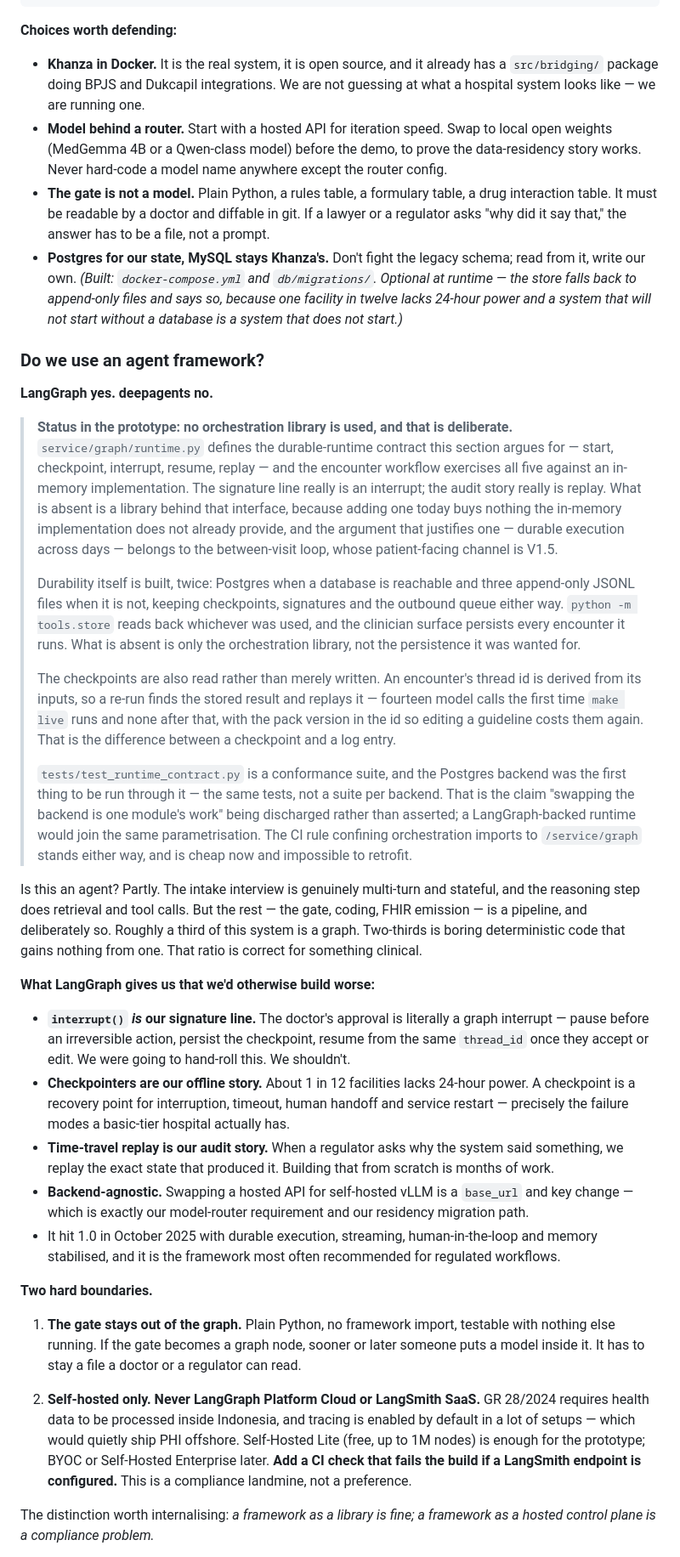
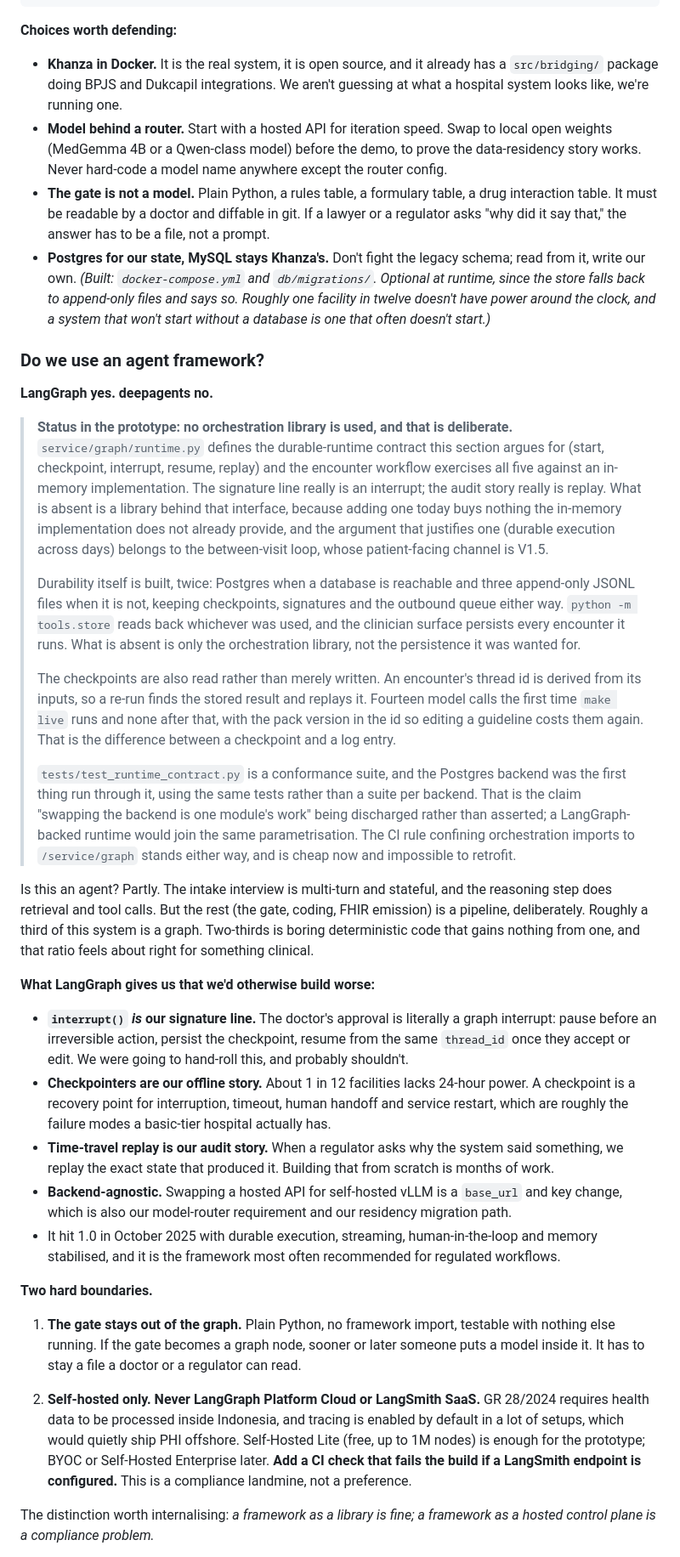
Before and after one commit to rishavnaskar/indonesia-doctor-twin, a Markdown page: docs/BUILD.md, the part around one of its changes. Shown at 85% size. Rendered like a GitHub page.

Commit message:
Voice pass over BUILD.md

```diff
--- a/docs/BUILD.md
+++ b/docs/BUILD.md
@@ -77,10 +77,10 @@ Nothing exotic. The interesting choices are Khanza and the split between the mod
 
 **Choices worth defending:**
 
-- **Khanza in Docker.** It is the real system, it is open source, and it already has a `src/bridging/` package doing BPJS and Dukcapil integrations. We are not guessing at what a hospital system looks like — we are running one.
+- **Khanza in Docker.** It is the real system, it is open source, and it already has a `src/bridging/` package doing BPJS and Dukcapil integrations. We aren't guessing at what a hospital system looks like, we're running one.
 - **Model behind a router.** Start with a hosted API for iteration speed. Swap to local open weights (MedGemma 4B or a Qwen-class model) before the demo, to prove the data-residency story works. Never hard-code a model name anywhere except the router config.
 - **The gate is not a model.** Plain Python, a rules table, a formulary table, a drug interaction table. It must be readable by a doctor and diffable in git. If a lawyer or a regulator asks "why did it say that," the answer has to be a file, not a prompt.
-- **Postgres for our state, MySQL stays Khanza's.** Don't fight the legacy schema; read from it, write our own. *(Built: `docker-compose.yml` and `db/migrations/`. Optional at runtime — the store falls back to append-only files and says so, because one facility in twelve lacks 24-hour power and a system that will not start without a database is a system that does not start.)*
+- **Postgres for our state, MySQL stays Khanza's.** Don't fight the legacy schema; read from it, write our own. *(Built: `docker-compose.yml` and `db/migrations/`. Optional at runtime, since the store falls back to append-only files and says so. Roughly one facility in twelve doesn't have power around the clock, and a system that won't start without a database is one that often doesn't start.)*
 
 
 ### Do we use an agent framework?
@@ -89,12 +89,12 @@ Nothing exotic. The interesting choices are Khanza and the split between the mod
 
 > **Status in the prototype: no orchestration library is used, and that is
 > deliberate.** `service/graph/runtime.py` defines the durable-runtime contract
-> this section argues for — start, checkpoint, interrupt, resume, replay — and
+> this section argues for (start, checkpoint, interrupt, resume, replay) and
 > the encounter workflow exercises all five against an in-memory
 > implementation. The signature line really is an interrupt; the audit story
 > really is replay. What is absent is a library behind that interface, because
 > adding one today buys nothing the in-memory implementation does not already
-> provide, and the argument that justifies one — durable execution across days —
+> provide, and the argument that justifies one (durable execution across days)
 > belongs to the between-visit loop, whose patient-facing channel is V1.5.
 >
 > Durability itself is built, twice: Postgres when a database is reachable and
@@ -106,33 +106,33 @@ Nothing exotic. The interesting choices are Khanza and the split between the mod
 >
 > The checkpoints are also read rather than merely written. An encounter's
 > thread id is derived from its inputs, so a re-run finds the stored result and
-> replays it — fourteen model calls the first time `make live` runs and none
+> replays it. Fourteen model calls the first time `make live` runs and none
 > after that, with the pack version in the id so editing a guideline costs them
 > again. That is the difference between a checkpoint and a log entry.
 >
 > `tests/test_runtime_contract.py` is a conformance suite, and the Postgres
-> backend was the first thing to be run through it — the same tests, not a
+> backend was the first thing run through it, using the same tests rather than a
 > suite per backend. That is the claim "swapping the backend is one module's
 > work" being discharged rather than asserted; a LangGraph-backed runtime would
 > join the same parametrisation. The CI rule confining orchestration imports to
 > `/service/graph` stands either way, and is cheap now and impossible to
 > retrofit.
 
-Is this an agent? Partly. The intake interview is genuinely multi-turn and stateful, and the reasoning step does retrieval and tool calls. But the rest — the gate, coding, FHIR emission — is a pipeline, and deliberately so. Roughly a third of this system is a graph. Two-thirds is boring deterministic code that gains nothing from one. That ratio is correct for something clinical.
+Is this an agent? Partly. The intake interview is multi-turn and stateful, and the reasoning step does retrieval and tool calls. But the rest (the gate, coding, FHIR emission) is a pipeline, deliberately. Roughly a third of this system is a graph. Two-thirds is boring deterministic code that gains nothing from one, and that ratio feels about right for something clinical.
 
 **What LangGraph gives us that we'd otherwise build worse:**
 
-- **`interrupt()` *is* our signature line.** The doctor's approval is literally a graph interrupt — pause before an irreversible action, persist the checkpoint, resume from the same `thread_id` once they accept or edit. We were going to hand-roll this. We shouldn't.
-- **Checkpointers are our offline story.** About 1 in 12 facilities lacks 24-hour power. A checkpoint is a recovery point for interruption, timeout, human handoff and service restart — precisely the failure modes a basic-tier hospital actually has.
+- **`interrupt()` *is* our signature line.** The doctor's approval is literally a graph interrupt: pause before an irreversible action, persist the checkpoint, resume from the same `thread_id` once they accept or edit. We were going to hand-roll this, and probably shouldn't.
+- **Checkpointers are our offline story.** About 1 in 12 facilities lacks 24-hour power. A checkpoint is a recovery point for interruption, timeout, human handoff and service restart, which are roughly the failure modes a basic-tier hospital actually has.
 - **Time-travel replay is our audit story.** When a regulator asks why the system said something, we replay the exact state that produced it. Building that from scratch is months of work.
-- **Backend-agnostic.** Swapping a hosted API for self-hosted vLLM is a `base_url` and key change — which is exactly our model-router requirement and our residency migration path.
+- **Backend-agnostic.** Swapping a hosted API for self-hosted vLLM is a `base_url` and key change, which is also our model-router requirement and our residency migration path.
 - It hit 1.0 in October 2025 with durable execution, streaming, human-in-the-loop and memory stabilised, and it is the framework most often recommended for regulated workflows.
 
 **Two hard boundaries.**
 
 1. **The gate stays out of the graph.** Plain Python, no framework import, testable with nothing else running. If the gate becomes a graph node, sooner or later someone puts a model inside it. It has to stay a file a doctor or a regulator can read.
 
-2. **Self-hosted only. Never LangGraph Platform Cloud or LangSmith SaaS.** GR 28/2024 requires health data to be processed inside Indonesia, and tracing is enabled by default in a lot of setups — which would quietly ship PHI offshore. Self-Hosted Lite (free, up to 1M nodes) is enough for the prototype; BYOC or Self-Hosted Enterprise later. **Add a CI check that fails the build if a LangSmith endpoint is configured.** This is a compliance landmine, not a preference.
+2. **Self-hosted only. Never LangGraph Platform Cloud or LangSmith SaaS.** GR 28/2024 requires health data to be processed inside Indonesia, and tracing is enabled by default in a lot of setups, which would quietly ship PHI offshore. Self-Hosted Lite (free, up to 1M nodes) is enough for the prototype; BYOC or Self-Hosted Enterprise later. **Add a CI check that fails the build if a LangSmith endpoint is configured.** This is a compliance landmine, not a preference.
 
 The distinction worth internalising: *a framework as a library is fine; a framework as a hosted control plane is a compliance problem.*
 
```
Also changed, not shown: other parts of docs/BUILD.md (+35 -35 lines).
